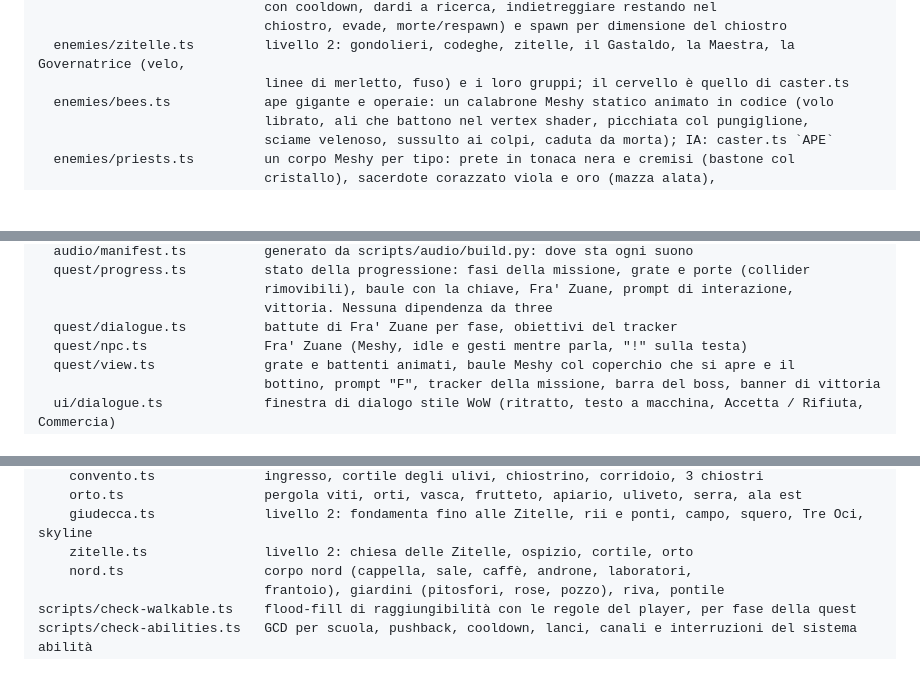
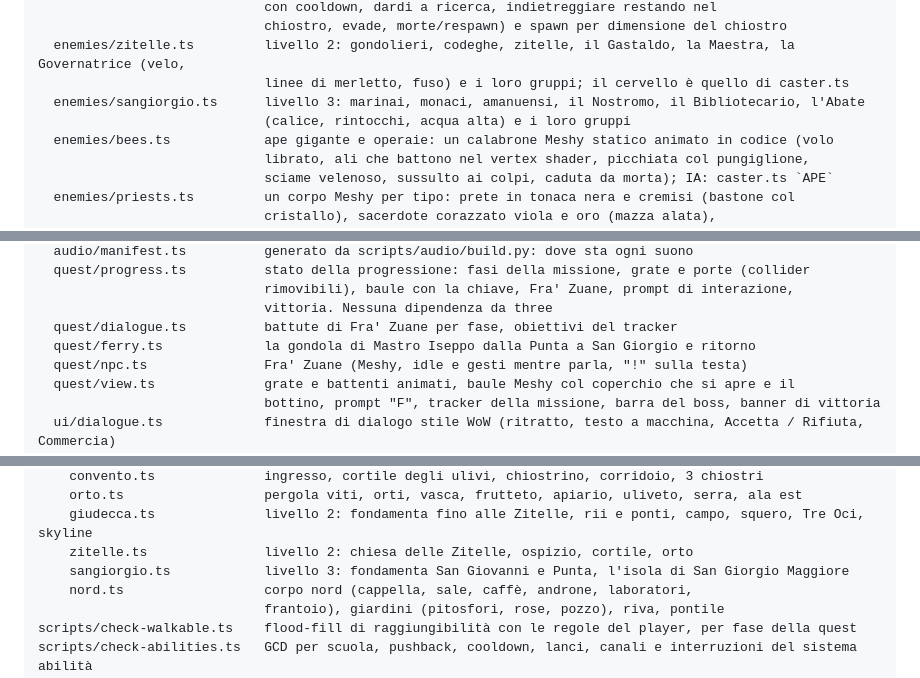
Before and after one commit to monga-hub/Redentore, a Markdown page: README.md, 3 parts joined by grey strips. Rendered like a GitHub page; blank space fills up the shorter version.

```diff
--- a/README.md
+++ b/README.md
@@ -435,6 +454,8 @@ src/
                              chiostro, evade, morte/respawn) e spawn per dimensione del chiostro
   enemies/zitelle.ts         livello 2: gondolieri, codeghe, zitelle, il Gastaldo, la Maestra, la Governatrice (velo,
                              linee di merletto, fuso) e i loro gruppi; il cervello è quello di caster.ts
+  enemies/sangiorgio.ts      livello 3: marinai, monaci, amanuensi, il Nostromo, il Bibliotecario, l'Abate
+                             (calice, rintocchi, acqua alta) e i loro gruppi
   enemies/bees.ts            ape gigante e operaie: un calabrone Meshy statico animato in codice (volo
                              librato, ali che battono nel vertex shader, picchiata col pungiglione,
                              sciame velenoso, sussulto ai colpi, caduta da morta); IA: caster.ts `APE`
@@ -452,6 +473,7 @@ src/
                              rimovibili), baule con la chiave, Fra' Zuane, prompt di interazione,
                              vittoria. Nessuna dipendenza da three
   quest/dialogue.ts          battute di Fra' Zuane per fase, obiettivi del tracker
+  quest/ferry.ts             la gondola di Mastro Iseppo dalla Punta a San Giorgio e ritorno
   quest/npc.ts               Fra' Zuane (Meshy, idle e gesti mentre parla, "!" sulla testa)
   quest/view.ts              grate e battenti animati, baule Meshy col coperchio che si apre e il
                              bottino, prompt "F", tracker della missione, barra del boss, banner di vittoria
@@ -478,6 +500,7 @@ src/
     orto.ts                  pergola viti, orti, vasca, frutteto, apiario, uliveto, serra, ala est
     giudecca.ts              livello 2: fondamenta fino alle Zitelle, rii e ponti, campo, squero, Tre Oci, skyline
     zitelle.ts               livello 2: chiesa delle Zitelle, ospizio, cortile, orto
+    sangiorgio.ts            livello 3: fondamenta San Giovanni e Punta, l'isola di San Giorgio Maggiore
     nord.ts                  corpo nord (cappella, sale, caffè, androne, laboratori,
                              frantoio), giardini (pitosfori, rose, pozzo), riva, pontile
 scripts/check-walkable.ts    flood-fill di raggiungibilità con le regole del player, per fase della quest
```
Also changed, not shown: other parts of README.md (+22 -3 lines), ATTRIBUTION.md (+2 -0 lines).
